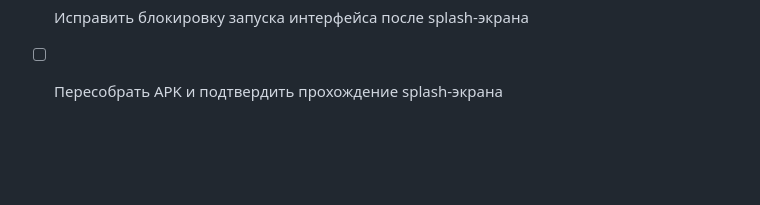
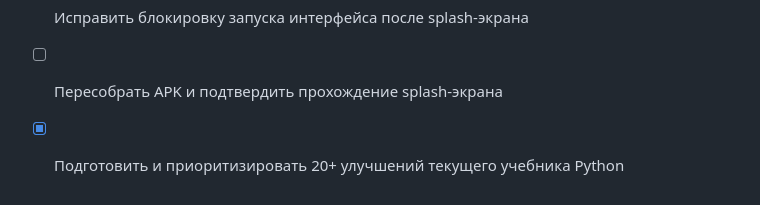
Before and after one commit to ermak666/.github-workflows-, a Markdown page: todo.md, the part around the change. Drawn GitHub-style; blank space fills up the shorter version.

Commit message:
Checkpoint: Добавлен документ с 24 практичными улучшениями учебника Python, сгруппированными по приоритету и объёму работ.

```diff
--- a/todo.md
+++ b/todo.md
@@ -211,3 +211,4 @@
 - [x] Диагностировать статичный splash-экран в установленном Android APK
 - [x] Исправить блокировку запуска интерфейса после splash-экрана
 - [ ] Пересобрать APK и подтвердить прохождение splash-экрана
+- [x] Подготовить и приоритизировать 20+ улучшений текущего учебника Python
```
Also changed, not shown: docs/PYTHON_CURRICULUM_IMPROVEMENTS.md (added, +48 -0 lines).
